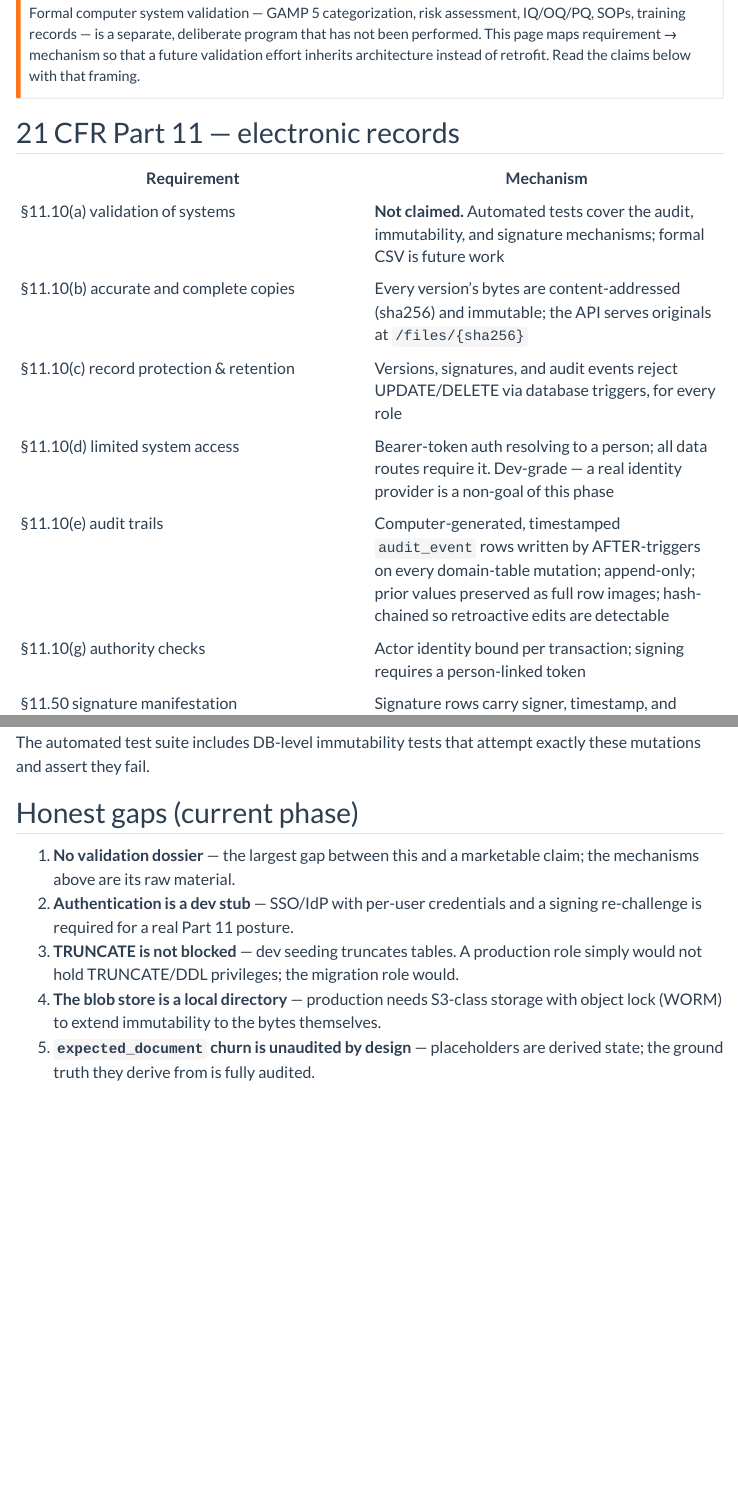
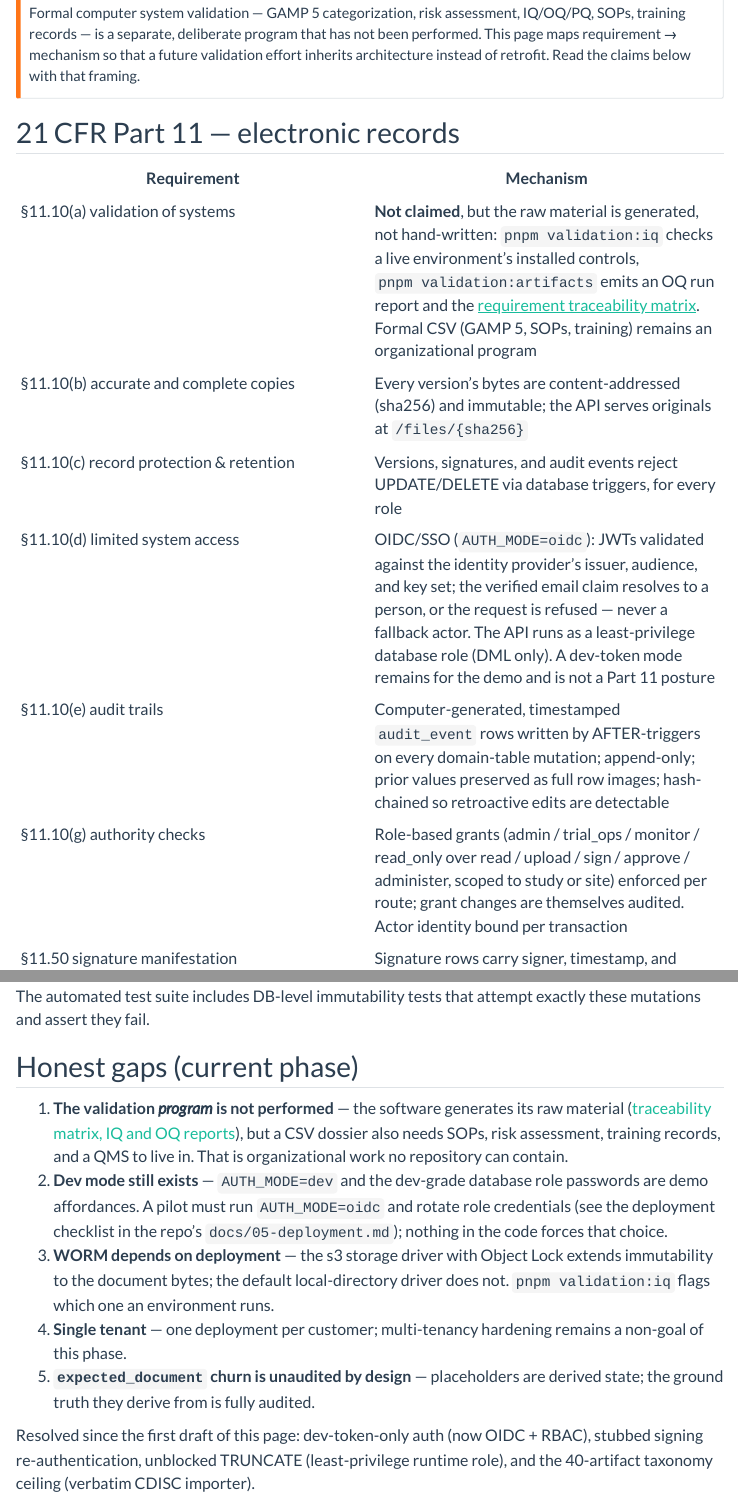
Before and after one commit to tgerke/ctms-core, a Quarto document (docs-site/compliance.qmd): the page in a window 1100 px wide, from 200 px down, and a second part further down, joined at a grey line. Rendered offline with R 4.5, knitr and Pandoc in place of Quarto, with nearby package versions; menus at the side of the page are left out.

Commit message:
Docs: compliance mapping updated to shipped controls; ADR-0008/0009/0010; pilot deployment checklist
- 03-compliance: flip §11.10(a)/(d)/(g)/§11.200 rows to the implemented
  mechanisms; honest-gaps list rewritten (remaining: CSV program, dev-mode
  affordances, WORM-by-deployment, single tenant, ADR-0004 churn)
- new ADRs: OIDC+RBAC, storage driver + Object Lock WORM, generated
  validation artifacts
- docs/05-deployment.md: single-tenant pilot checklist (TLS proxy, role
  credential rotation, IdP clients, bring-up order, backup verification via
  the audit chain)
- docs-site: validation page (embeds generated traceability matrix), stale
  auth/compliance content refreshed, site rendered
- generated docs/validation/{oq-report,traceability}.{md,csv} committed as
  raw material; 04-api auth section + reauth_token example

```diff
--- a/docs-site/_quarto.yml
+++ b/docs-site/_quarto.yml
@@ -32,6 +32,7 @@ website:
           - data-model.qmd
           - operations.qmd
           - compliance.qmd
+          - validation.qmd
       - section: "Cookbook"
         contents:
           - cookbook.qmd
--- a/docs-site/compliance.qmd
+++ b/docs-site/compliance.qmd
@@ -19,11 +19,11 @@ below with that framing.
 
 | Requirement | Mechanism |
 | --- | --- |
-| §11.10(a) validation of systems | **Not claimed.** Automated tests cover the audit, immutability, and signature mechanisms; formal CSV is future work |
+| §11.10(a) validation of systems | **Not claimed**, but the raw material is generated, not hand-written: `pnpm validation:iq` checks a live environment's installed controls, `pnpm validation:artifacts` emits an OQ run report and the [requirement traceability matrix](validation.qmd). Formal CSV (GAMP 5, SOPs, training) remains an organizational program |
 | §11.10(b) accurate and complete copies | Every version's bytes are content-addressed (sha256) and immutable; the API serves originals at `/files/{sha256}` |
 | §11.10(c) record protection & retention | Versions, signatures, and audit events reject UPDATE/DELETE via database triggers, for every role |
-| §11.10(d) limited system access | Bearer-token auth resolving to a person; all data routes require it. Dev-grade — a real identity provider is a non-goal of this phase |
+| §11.10(d) limited system access | OIDC/SSO (`AUTH_MODE=oidc`): JWTs validated against the identity provider's issuer, audience, and key set; the verified email claim resolves to a person, or the request is refused — never a fallback actor. The API runs as a least-privilege database role (DML only). A dev-token mode remains for the demo and is not a Part 11 posture |
 | §11.10(e) audit trails | Computer-generated, timestamped `audit_event` rows written by AFTER-triggers on every domain-table mutation; append-only; prior values preserved as full row images; hash-chained so retroactive edits are detectable |
-| §11.10(g) authority checks | Actor identity bound per transaction; signing requires a person-linked token |
+| §11.10(g) authority checks | Role-based grants (admin / trial_ops / monitor / read_only over read / upload / sign / approve / administer, scoped to study or site) enforced per route; grant changes are themselves audited. Actor identity bound per transaction |
 | §11.50 signature manifestation | Signature rows carry signer, timestamp, and meaning (author/review/approval); the UI displays all three |
 | §11.70 signature/record linking | Each signature stores a copy of the signed version's content hash, so the binding is verifiable independently of the version row |
@@ -73,13 +73,23 @@ exactly these mutations and assert they fail.
 
 ## Honest gaps (current phase)
 
-1. **No validation dossier** — the largest gap between this and a marketable
-   claim; the mechanisms above are its raw material.
-2. **Authentication is a dev stub** — SSO/IdP with per-user credentials and a
-   signing re-challenge is required for a real Part 11 posture.
-3. **TRUNCATE is not blocked** — dev seeding truncates tables. A production
-   role simply would not hold TRUNCATE/DDL privileges; the migration role would.
-4. **The blob store is a local directory** — production needs S3-class storage
-   with object lock (WORM) to extend immutability to the bytes themselves.
+1. **The validation *program* is not performed** — the software generates its
+   raw material ([traceability matrix, IQ and OQ reports](validation.qmd)),
+   but a CSV dossier also needs SOPs, risk assessment, training records, and a
+   QMS to live in. That is organizational work no repository can contain.
+2. **Dev mode still exists** — `AUTH_MODE=dev` and the dev-grade database role
+   passwords are demo affordances. A pilot must run `AUTH_MODE=oidc` and
+   rotate role credentials (see the deployment checklist in the repo's
+   `docs/05-deployment.md`); nothing in the code forces that choice.
+3. **WORM depends on deployment** — the s3 storage driver with Object Lock
+   extends immutability to the document bytes; the default local-directory
+   driver does not. `pnpm validation:iq` flags which one an environment runs.
+4. **Single tenant** — one deployment per customer; multi-tenancy hardening
+   remains a non-goal of this phase.
 5. **`expected_document` churn is unaudited by design** — placeholders are
    derived state; the ground truth they derive from is fully audited.
+
+Resolved since the first draft of this page: dev-token-only auth (now
+OIDC + RBAC), stubbed signing re-authentication, unblocked TRUNCATE
+(least-privilege runtime role), and the 40-artifact taxonomy ceiling
+(verbatim CDISC importer).
--- /dev/null
+++ b/docs-site/validation.qmd
@@ -0,0 +1,19 @@
+---
+title: "Validation artifacts"
+---
+
+The validation raw material is generated, never hand-written (ADR-0010):
+
+- `pnpm validation:iq` — Installation Qualification: checks a live
+  environment's installed controls (migrations, triggers, role privilege
+  ceilings, audit-chain integrity, storage WORM posture) and emits a
+  sign-off-able report.
+- `pnpm validation:artifacts` — runs the real test suite and emits the
+  Operational Qualification run report plus the requirement traceability
+  matrix below. The join key is the requirement token appearing verbatim in
+  test names, so the matrix cannot drift from the suite without showing it.
+
+These artifacts are the raw material a formal CSV program would consume —
+§11.10(a) remains **not claimed**; see the [compliance mapping](compliance.qmd).
+
+{{< include ../docs/validation/traceability.md >}}
```
Also changed, not shown: docs-site/decisions.qmd (+31 -3 lines), docs-site/getting-started.qmd (+5 -2 lines), docs-site/index.qmd (+7 -5 lines), README.md, docs/01-vision.md, docs/03-compliance.md, docs/04-api.md, docs/05-deployment.md (added), docs/decisions/0008-oidc-rbac.md (added), docs/decisions/0009-storage-driver-worm.md (added), docs/decisions/0010-validation-artifacts-generated.md (added), docs/validation/oq-report.md, docs/validation/traceability.csv, docs/validation/traceability.md, 1 more files.
